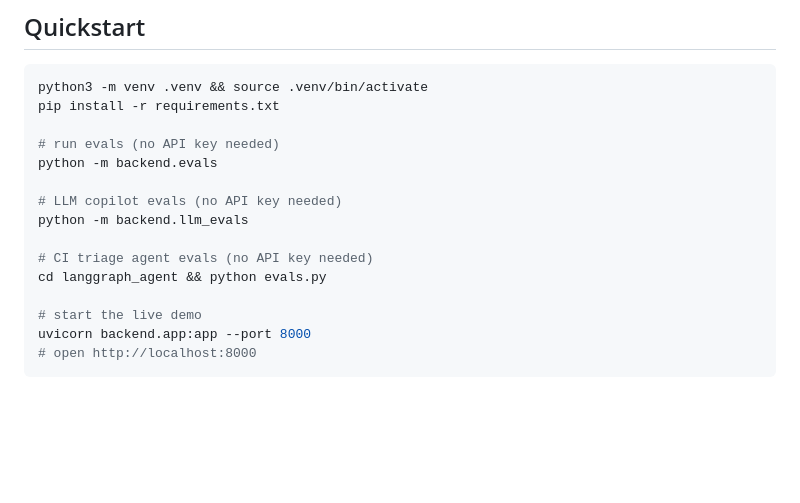
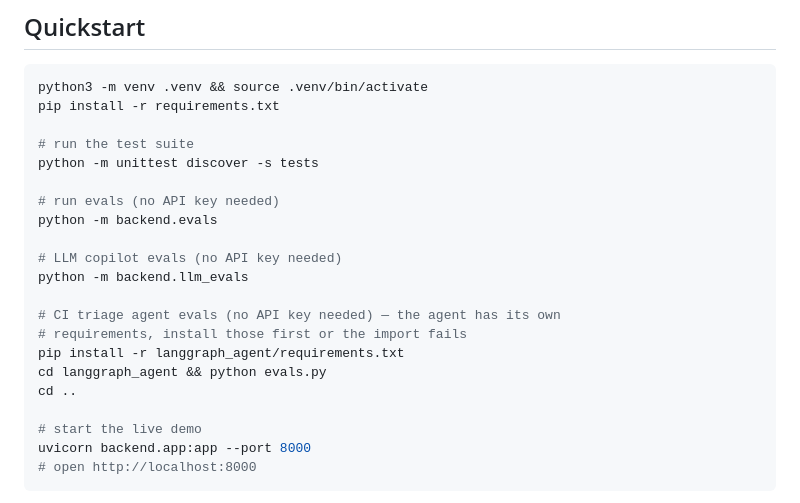
Before and after one commit to kamjula/datapulse, a Markdown page: README.md, the part around the change. GitHub-like rendering; blank space fills up the shorter version.

Commit message:
Fix Quickstart so it works from a clean clone

```diff
--- a/README.md
+++ b/README.md
@@ -118,14 +118,20 @@ diff's file names widening the query before giving up.
 python3 -m venv .venv && source .venv/bin/activate
 pip install -r requirements.txt
 
+# run the test suite
+python -m unittest discover -s tests
+
 # run evals (no API key needed)
 python -m backend.evals
 
 # LLM copilot evals (no API key needed)
 python -m backend.llm_evals
 
-# CI triage agent evals (no API key needed)
+# CI triage agent evals (no API key needed) — the agent has its own
+# requirements, install those first or the import fails
+pip install -r langgraph_agent/requirements.txt
 cd langgraph_agent && python evals.py
+cd ..
 
 # start the live demo
 uvicorn backend.app:app --port 8000
```
